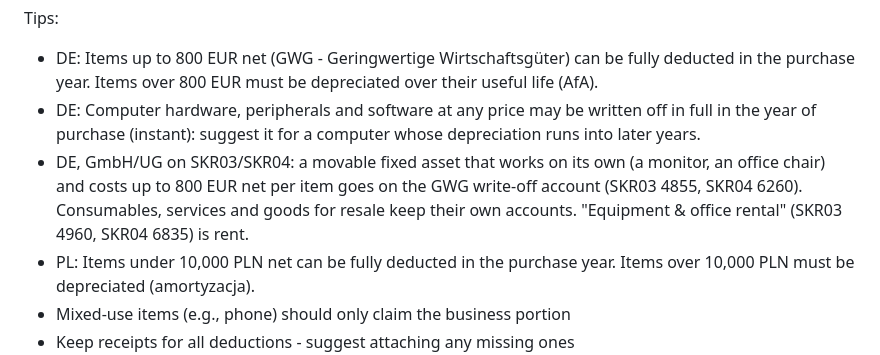
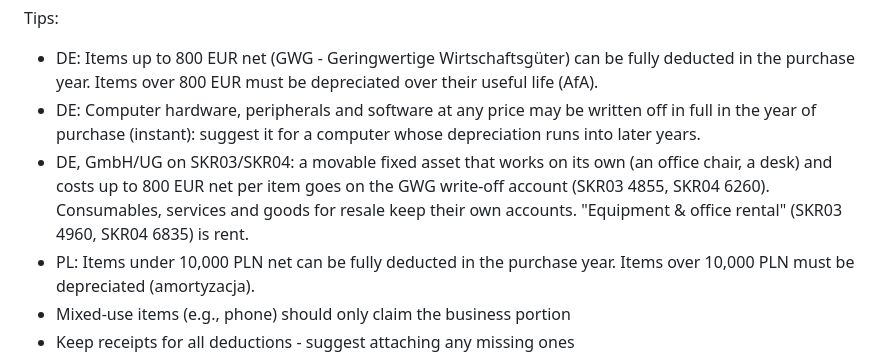
Before and after one commit to norman-finance/norman-mcp-server, a Markdown page: skills/tax-deduction-finder/SKILL.md, the part around the change. Drawn GitHub-style.

Commit message:
docs(skills): drop the monitor from the GWG examples
A monitor needs a computer, so it is no GWG on its own; the one-year
write-off for computer hardware is a separate rule.

Co-Authored-By: Claude Opus 5.5 <noreply@anthropic.com>

```diff
--- a/skills/tax-deduction-finder/SKILL.md
+++ b/skills/tax-deduction-finder/SKILL.md
@@ -73,7 +73,7 @@ Present a summary:
 Tips:
 - DE: Items up to 800 EUR net (GWG - Geringwertige Wirtschaftsgüter) can be fully deducted in the purchase year. Items over 800 EUR must be depreciated over their useful life (AfA).
 - DE: Computer hardware, peripherals and software at any price may be written off in full in the year of purchase (instant): suggest it for a computer whose depreciation runs into later years.
-- DE, GmbH/UG on SKR03/SKR04: a movable fixed asset that works on its own (a monitor, an office chair) and costs up to 800 EUR net per item goes on the GWG write-off account (SKR03 4855, SKR04 6260). Consumables, services and goods for resale keep their own accounts. "Equipment & office rental" (SKR03 4960, SKR04 6835) is rent.
+- DE, GmbH/UG on SKR03/SKR04: a movable fixed asset that works on its own (an office chair, a desk) and costs up to 800 EUR net per item goes on the GWG write-off account (SKR03 4855, SKR04 6260). Consumables, services and goods for resale keep their own accounts. "Equipment & office rental" (SKR03 4960, SKR04 6835) is rent.
 - PL: Items under 10,000 PLN net can be fully deducted in the purchase year. Items over 10,000 PLN must be depreciated (amortyzacja).
 - Mixed-use items (e.g., phone) should only claim the business portion
 - Keep receipts for all deductions - suggest attaching any missing ones
```
